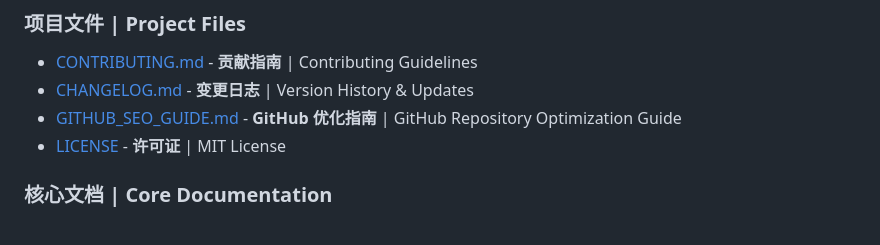
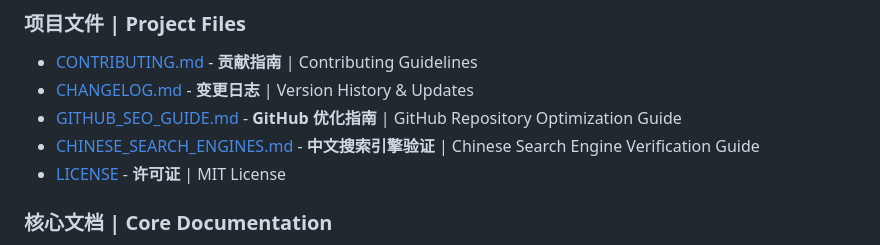
Before and after one commit to QuantitativeX/shanghai-social-security-agent, a Markdown page: README.md, the part around the change. GitHub-like rendering.

```diff
--- a/README.md
+++ b/README.md
@@ -250,6 +250,7 @@ MIT License - See [LICENSE](LICENSE) file for details.
 - [CONTRIBUTING.md](CONTRIBUTING.md) - **贡献指南** | Contributing Guidelines
 - [CHANGELOG.md](CHANGELOG.md) - **变更日志** | Version History & Updates
 - [GITHUB_SEO_GUIDE.md](GITHUB_SEO_GUIDE.md) - **GitHub 优化指南** | GitHub Repository Optimization Guide
+- [CHINESE_SEARCH_ENGINES.md](CHINESE_SEARCH_ENGINES.md) - **中文搜索引擎验证** | Chinese Search Engine Verification Guide
 - [LICENSE](LICENSE) - **许可证** | MIT License
 
 ### 核心文档 | Core Documentation
```
Also changed, not shown: CHINESE_SEARCH_ENGINES.md (added, +172 -0 lines).
